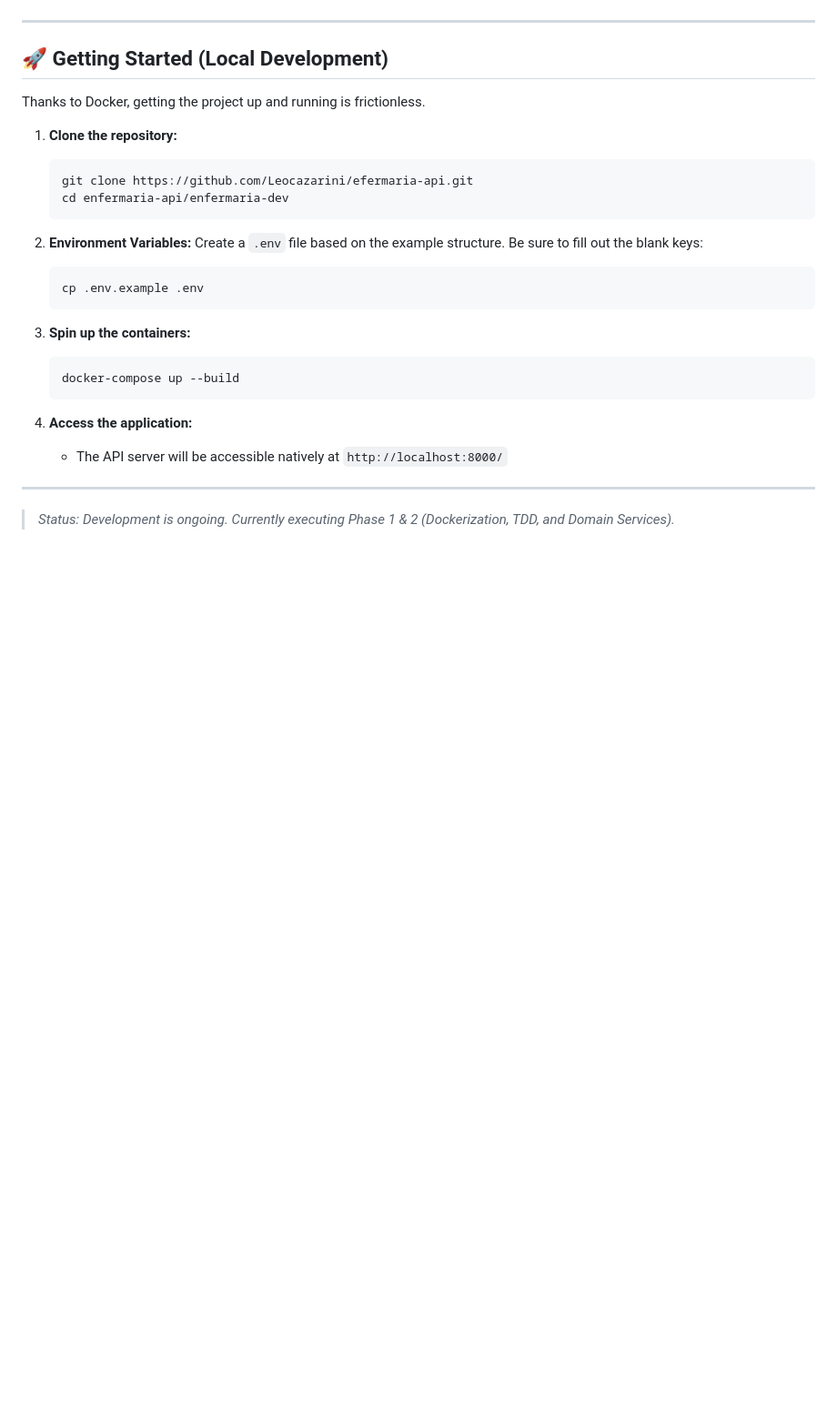
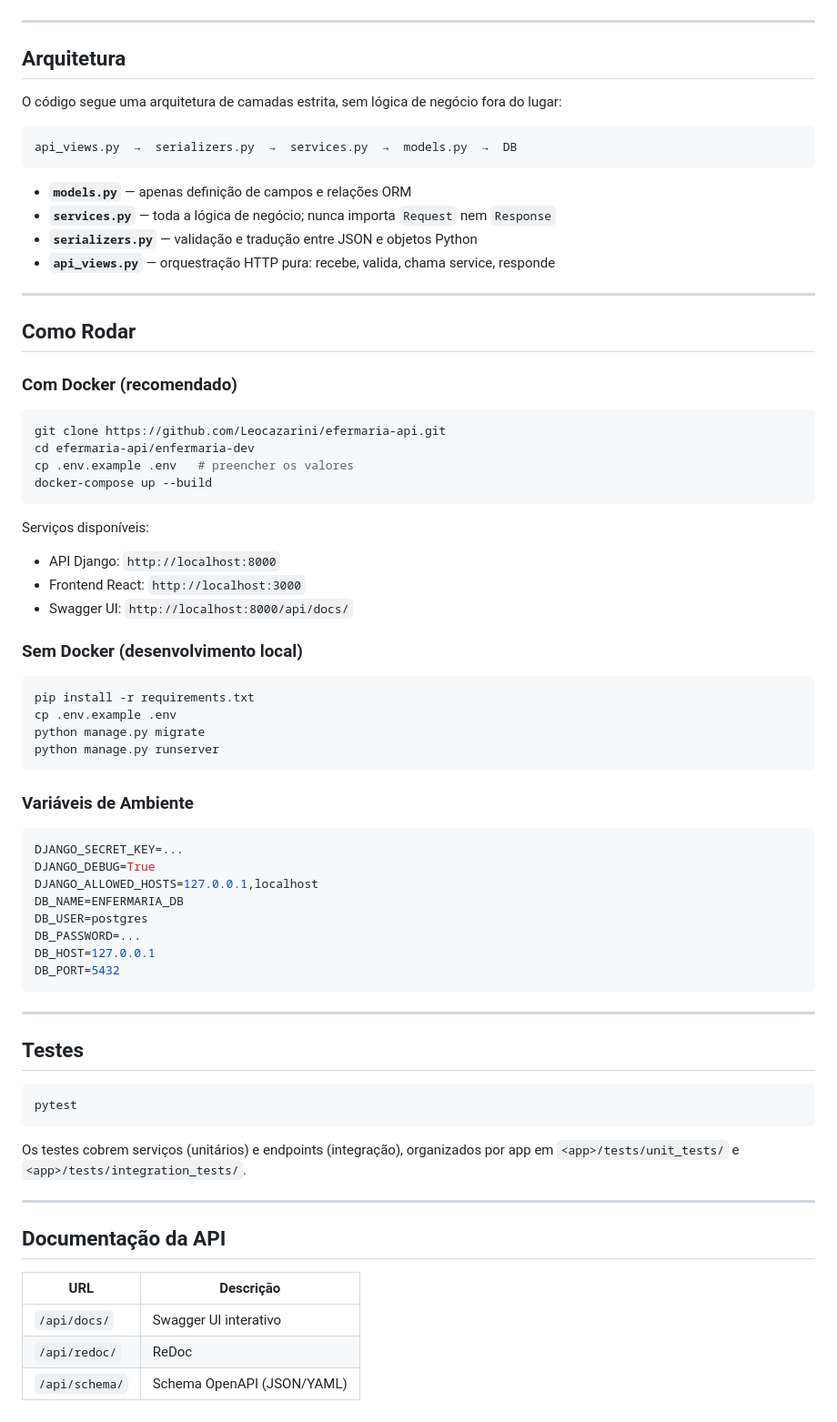
Before and after one commit to Leocazarini/efermaria-api, a Markdown page: README.md, the part around one of its changes. Shown at 91% size. Drawn GitHub-style; blank space fills up the shorter version.

````diff
--- a/README.md
+++ b/README.md
@@ -55,29 +73,75 @@ This project was initially developed as a bespoke, customized management solutio
 
 ---
 
-## 🚀 Getting Started (Local Development)
+## Arquitetura
 
-Thanks to Docker, getting the project up and running is frictionless.
+O código segue uma arquitetura de camadas estrita, sem lógica de negócio fora do lugar:
 
-1. **Clone the repository:**
-   ```bash
-   git clone https://github.com/Leocazarini/efermaria-api.git
-   cd enfermaria-api/enfermaria-dev
-   ```
+```
+api_views.py  →  serializers.py  →  services.py  →  models.py  →  DB
+```
 
-2. **Environment Variables:**
-   Create a `.env` file based on the example structure. Be sure to fill out the blank keys:
-   ```bash
-   cp .env.example .env
-   ```
-
-3. **Spin up the containers:**
-   ```bash
-   docker-compose up --build
-   ```
-
-4. **Access the application:**
-   - The API server will be accessible natively at `http://localhost:8000/`
+- **`models.py`** — apenas definição de campos e relações ORM
+- **`services.py`** — toda a lógica de negócio; nunca importa `Request` nem `Response`
+- **`serializers.py`** — validação e tradução entre JSON e objetos Python
+- **`api_views.py`** — orquestração HTTP pura: recebe, valida, chama service, responde
 
 ---
-> *Status: Development is ongoing. Currently executing Phase 1 & 2 (Dockerization, TDD, and Domain Services).*
+
+## Como Rodar
+
+### Com Docker (recomendado)
+
+```bash
+git clone https://github.com/Leocazarini/efermaria-api.git
+cd efermaria-api/enfermaria-dev
+cp .env.example .env   # preencher os valores
+docker-compose up --build
+```
+
+Serviços disponíveis:
+- API Django: `http://localhost:8000`
+- Frontend React: `http://localhost:3000`
+- Swagger UI: `http://localhost:8000/api/docs/`
+
+### Sem Docker (desenvolvimento local)
+
+```bash
+pip install -r requirements.txt
+cp .env.example .env
+python manage.py migrate
+python manage.py runserver
+```
+
+### Variáveis de Ambiente
+
+```env
+DJANGO_SECRET_KEY=...
+DJANGO_DEBUG=True
+DJANGO_ALLOWED_HOSTS=127.0.0.1,localhost
+DB_NAME=ENFERMARIA_DB
+DB_USER=postgres
+DB_PASSWORD=...
+DB_HOST=127.0.0.1
+DB_PORT=5432
+```
+
+---
+
+## Testes
+
+```bash
+pytest
+```
+
+Os testes cobrem serviços (unitários) e endpoints (integração), organizados por app em `<app>/tests/unit_tests/` e `<app>/tests/integration_tests/`.
+
+---
+
+## Documentação da API
+
+| URL | Descrição |
+|---|---|
+| `/api/docs/` | Swagger UI interativo |
+| `/api/redoc/` | ReDoc |
+| `/api/schema/` | Schema OpenAPI (JSON/YAML) |
````
Also changed, not shown: other parts of README.md (+50 -32 lines).
